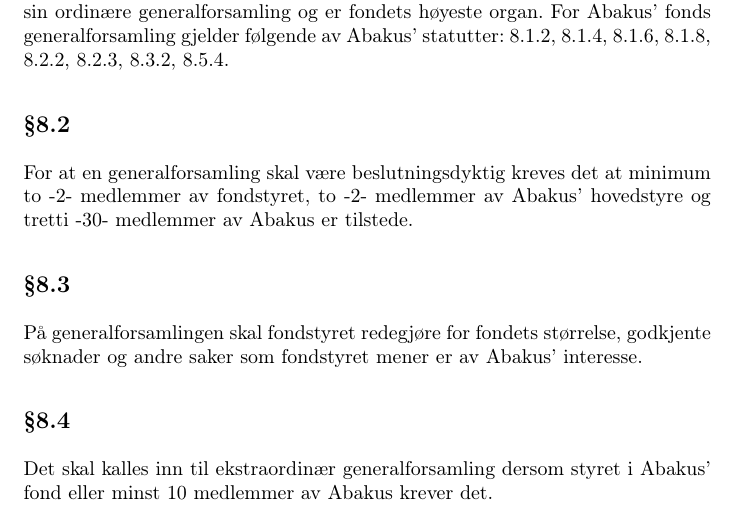
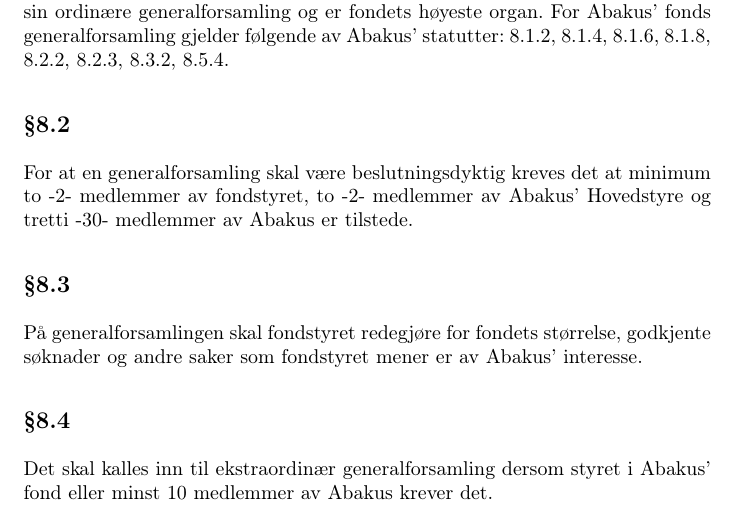
Before and after one commit to abakus-ntnu/statutter, a LaTeX document (fond-statutter.tex, which reads fond-statutter/08-generalforsamling.tex): part of page 6 of 7, cut so that both start at the same text. Compiled offline with pdfLaTeX.

Commit message:
§8.2 konsekvent stor bokstav

```diff
--- a/fond-statutter/08-generalforsamling.tex
+++ b/fond-statutter/08-generalforsamling.tex
@@ -8,7 +8,7 @@
 
 \subsection{}
 For at en generalforsamling skal være beslutningsdyktig kreves det at minimum
-to -2- medlemmer av fondstyret, to -2- medlemmer av Abakus’ hovedstyre og tretti
+to -2- medlemmer av fondstyret, to -2- medlemmer av Abakus’ Hovedstyre og tretti
 -30- medlemmer av Abakus er tilstede.
 
 \subsection{}
```
